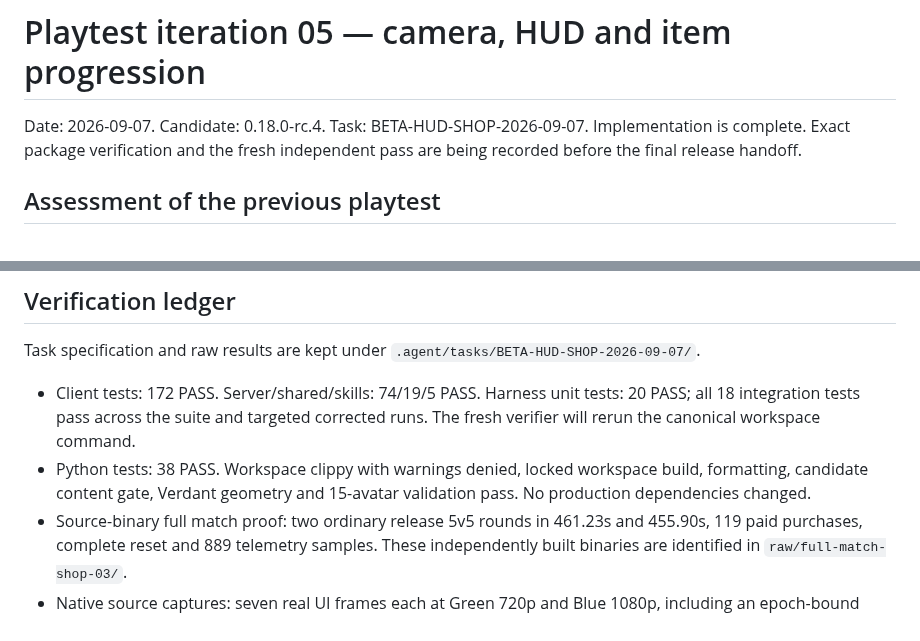
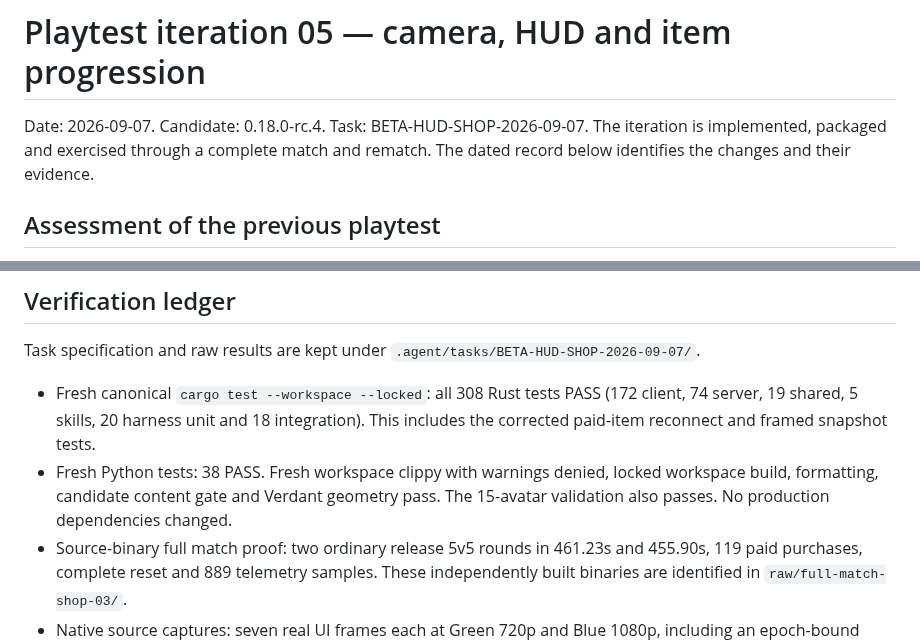
Before and after one commit to o-moba/omoba-bevy, a Markdown page: docs/progress/2026-09-07-hud-shop-iteration.md, 2 parts joined by grey strips. Rendered like a GitHub page.

```diff
--- a/docs/progress/2026-09-07-hud-shop-iteration.md
+++ b/docs/progress/2026-09-07-hud-shop-iteration.md
@@ -1,8 +1,8 @@
 # Playtest iteration 05 — camera, HUD and item progression
 
 Date: 2026-09-07. Candidate: 0.18.0-rc.4. Task: BETA-HUD-SHOP-2026-09-07.
-Implementation is complete. Exact package verification and the fresh independent
-pass are being recorded before the final release handoff.
+The iteration is implemented, packaged and exercised through a complete match
+and rematch. The dated record below identifies the changes and their evidence.
 
 ## Assessment of the previous playtest
 
@@ -73,12 +73,12 @@ paid purchases and an equipment reset, not only base destruction.
 Task specification and raw results are kept under
 `.agent/tasks/BETA-HUD-SHOP-2026-09-07/`.
 
-- Client tests: 172 PASS. Server/shared/skills: 74/19/5 PASS. Harness unit tests:
-  20 PASS; all 18 integration tests pass across the suite and targeted corrected
-  runs. The fresh verifier will rerun the canonical workspace command.
-- Python tests: 38 PASS. Workspace clippy with warnings denied, locked workspace
-  build, formatting, candidate content gate, Verdant geometry and 15-avatar
-  validation pass. No production dependencies changed.
+- Fresh canonical `cargo test --workspace --locked`: all 308 Rust tests PASS
+  (172 client, 74 server, 19 shared, 5 skills, 20 harness unit and 18 integration).
+  This includes the corrected paid-item reconnect and framed snapshot tests.
+- Fresh Python tests: 38 PASS. Fresh workspace clippy with warnings denied,
+  locked workspace build, formatting, candidate content gate and Verdant geometry
+  pass. The 15-avatar validation also passes. No production dependencies changed.
 - Source-binary full match proof: two ordinary release 5v5 rounds in 461.23s and
   455.90s, 119 paid purchases, complete reset and 889 telemetry samples. These
   independently built binaries are identified in `raw/full-match-shop-03/`.
```
Also changed, not shown: other parts of docs/progress/2026-09-07-hud-shop-iteration.md (+56 -3 lines), docs/progress/2026-09-07-hud-shop/shop.png (added), 2 other files.
